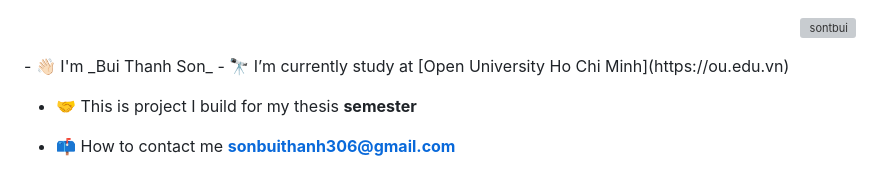
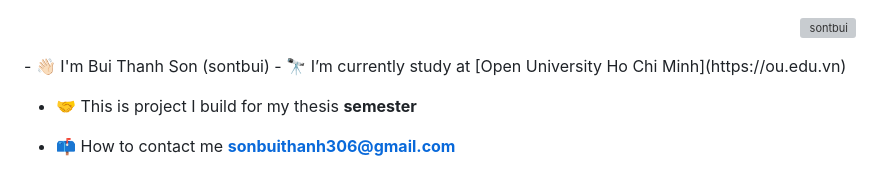
Before and after one commit to sontbui/Craft-Social-Open-Last, a Markdown page: README.md, the part around the change. Rendered like a GitHub page; grey boxes are pictures that could not be loaded.

```diff
--- a/README.md
+++ b/README.md
@@ -1,6 +1,6 @@
 
 <p align="right"> <img src="https://komarev.com/ghpvc/?username=sontbui&label=Profile%20views&color=0e75b6&style=flat" alt="sontbui" /> </p>
-- 👋🏻 I'm _Bui Thanh Son_
+- 👋🏻 I'm Bui Thanh Son (sontbui)
 - 🔭 I’m currently study at [Open University Ho Chi Minh](https://ou.edu.vn)
 
 - 🤝 This is project I build for my thesis **semester**
```
